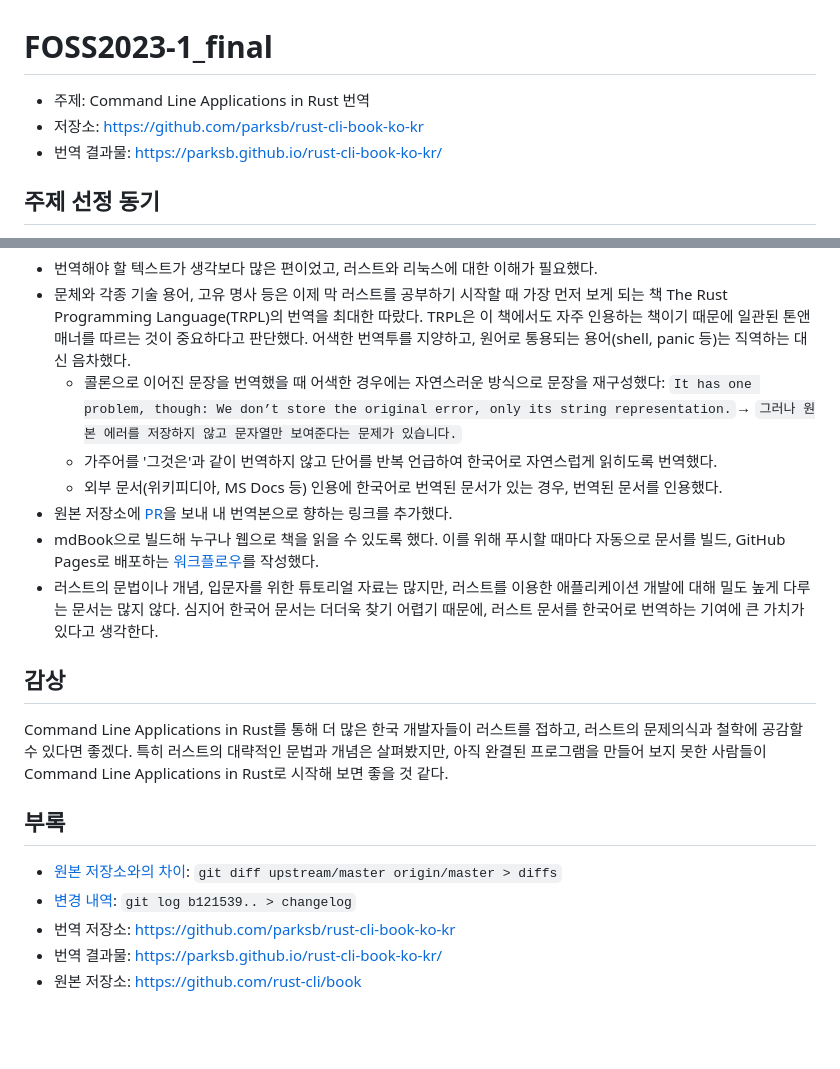
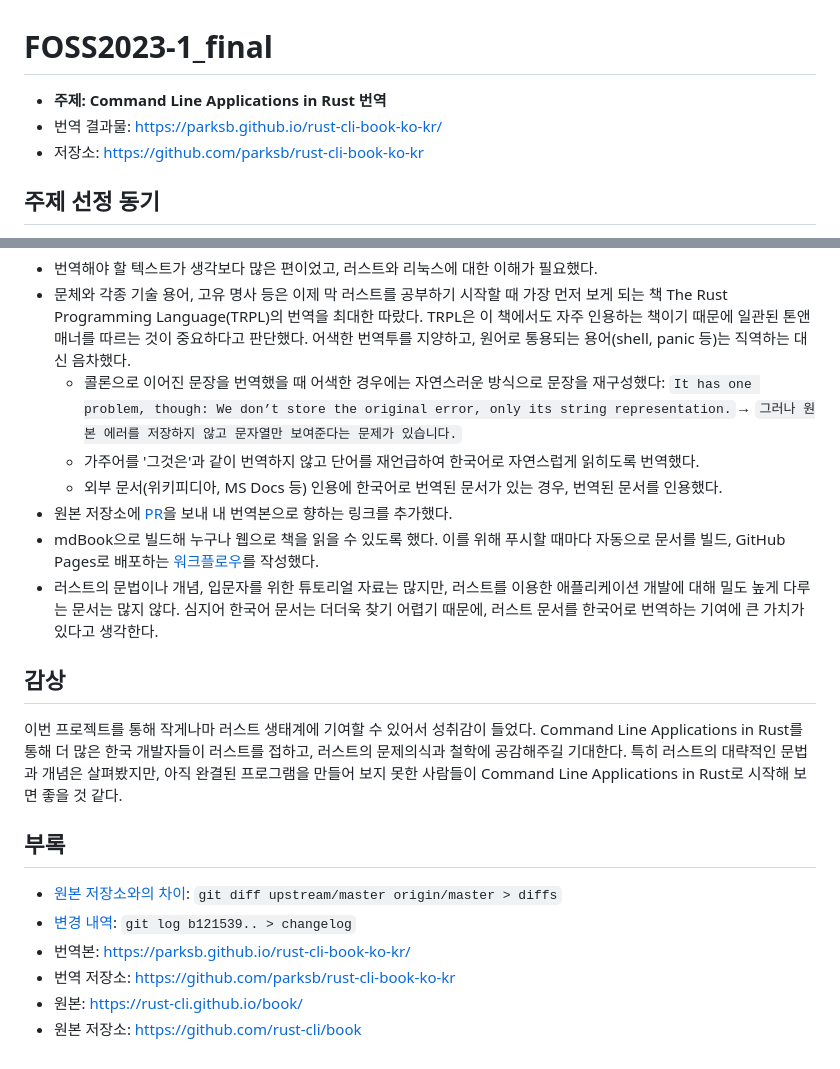
Before and after one commit to parksb/campus-life, a Markdown page: sce331-introduction-to-open-source-sw/final-proj-report.md, 2 parts joined by grey strips. Drawn GitHub-style; blank space fills up the shorter version.

Commit message:
오소입: 기말 프로젝트 보고서 작성

```diff
--- a/sce331-introduction-to-open-source-sw/final-proj-report.md
+++ b/sce331-introduction-to-open-source-sw/final-proj-report.md
@@ -1,8 +1,8 @@
 # FOSS2023-1_final
 
-- 주제: Command Line Applications in Rust 번역
+- **주제: Command Line Applications in Rust 번역**
+- 번역 결과물: https://parksb.github.io/rust-cli-book-ko-kr/
 - 저장소: https://github.com/parksb/rust-cli-book-ko-kr
-- 번역 결과물: https://parksb.github.io/rust-cli-book-ko-kr/
 
 ## 주제 선정 동기
 
@@ -23,7 +23,7 @@ Command Line Applications in Rust는 러스트 코어팀의 CLI Working Group에
 - 번역해야 할 텍스트가 생각보다 많은 편이었고, 러스트와 리눅스에 대한 이해가 필요했다.
 - 문체와 각종 기술 용어, 고유 명사 등은 이제 막 러스트를 공부하기 시작할 때 가장 먼저 보게 되는 책 The Rust Programming Language(TRPL)의 번역을 최대한 따랐다. TRPL은 이 책에서도 자주 인용하는 책이기 때문에 일관된 톤앤매너를 따르는 것이 중요하다고 판단했다. 어색한 번역투를 지양하고, 원어로 통용되는 용어(shell, panic 등)는 직역하는 대신 음차했다.
   - 콜론으로 이어진 문장을 번역했을 때 어색한 경우에는 자연스러운 방식으로 문장을 재구성했다: `It has one problem, though: We don’t store the original error, only its string representation.`→ `그러나 원본 에러를 저장하지 않고 문자열만 보여준다는 문제가 있습니다.`
-  - 가주어를 '그것은'과 같이 번역하지 않고 단어를 반복 언급하여 한국어로 자연스럽게 읽히도록 번역했다.
+  - 가주어를 '그것은'과 같이 번역하지 않고 단어를 재언급하여 한국어로 자연스럽게 읽히도록 번역했다.
   - 외부 문서(위키피디아, MS Docs 등) 인용에 한국어로 번역된 문서가 있는 경우, 번역된 문서를 인용했다.
 - 원본 저장소에 [PR](https://github.com/rust-cli/book/pull/219)을 보내 내 번역본으로 향하는 링크를 추가했다.
 - mdBook으로 빌드해 누구나 웹으로 책을 읽을 수 있도록 했다. 이를 위해 푸시할 때마다 자동으로 문서를 빌드, GitHub Pages로 배포하는 [워크플로우](https://github.com/parksb/rust-cli-book-ko-kr/blob/master/.github/workflows/deploy.yml)를 작성했다.
@@ -31,12 +31,13 @@ Command Line Applications in Rust는 러스트 코어팀의 CLI Working Group에
 
 ## 감상
 
-Command Line Applications in Rust를 통해 더 많은 한국 개발자들이 러스트를 접하고, 러스트의 문제의식과 철학에 공감할 수 있다면 좋겠다. 특히 러스트의 대략적인 문법과 개념은 살펴봤지만, 아직 완결된 프로그램을 만들어 보지 못한 사람들이 Command Line Applications in Rust로 시작해 보면 좋을 것 같다.
+이번 프로젝트를 통해 작게나마 러스트 생태계에 기여할 수 있어서 성취감이 들었다. Command Line Applications in Rust를 통해 더 많은 한국 개발자들이 러스트를 접하고, 러스트의 문제의식과 철학에 공감해주길 기대한다. 특히 러스트의 대략적인 문법과 개념은 살펴봤지만, 아직 완결된 프로그램을 만들어 보지 못한 사람들이 Command Line Applications in Rust로 시작해 보면 좋을 것 같다.
 
 ## 부록
 
 - [원본 저장소와의 차이](diffs): `git diff upstream/master origin/master > diffs`
 - [변경 내역](changelog): `git log b121539.. > changelog`
+- 번역본: https://parksb.github.io/rust-cli-book-ko-kr/
 - 번역 저장소: https://github.com/parksb/rust-cli-book-ko-kr
-- 번역 결과물: https://parksb.github.io/rust-cli-book-ko-kr/
+- 원본: https://rust-cli.github.io/book/
 - 원본 저장소: https://github.com/rust-cli/book
```
